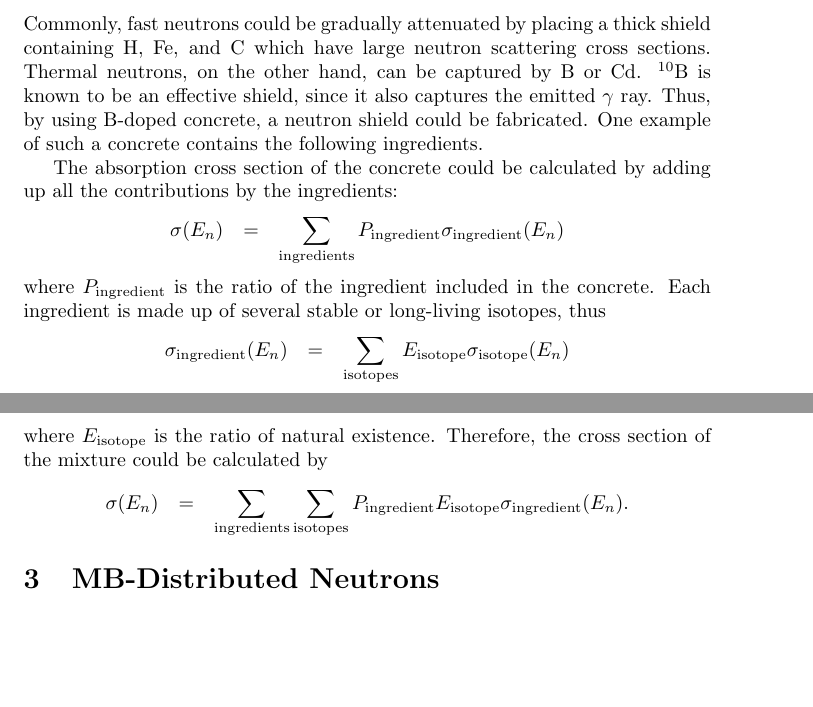
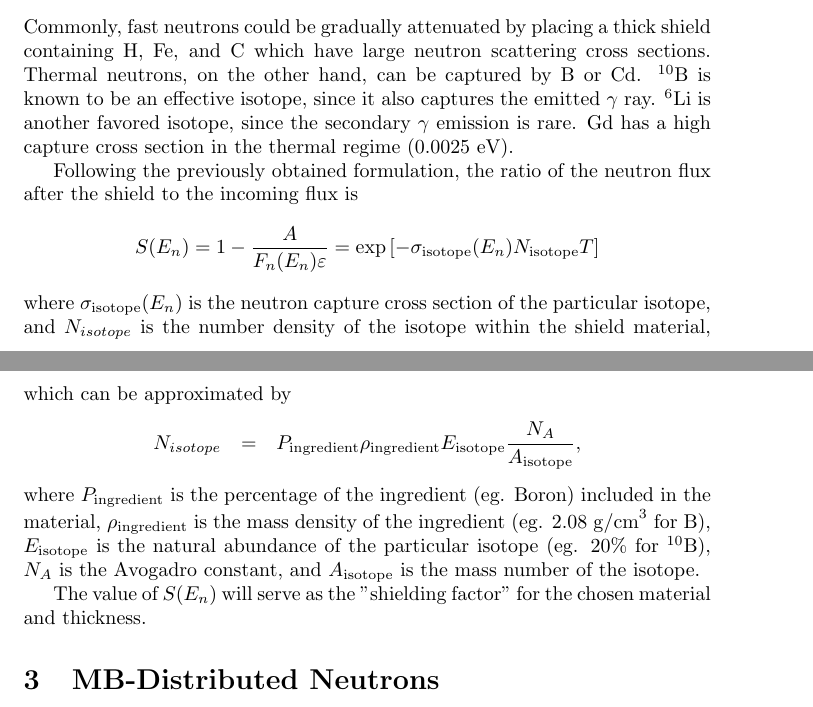
Before and after one commit to naoya-ozawa/flux_estimation, a LaTeX document (flux.tex): two parts of pages 3 and 4 of 4 before the commit and two parts of pages 3 and 4 of 5 after it, joined at a grey line, cut so that both start at the same text, the shorter picture padded with empty space. Compiled offline with pdfLaTeX.

Commit message:
[add] details for shield material calculation #2

```diff
--- a/flux.tex
+++ b/flux.tex
@@ -87,22 +87,24 @@ The code "flux.cpp" calculates the expected neutron flux during the beam irradia
 
 \section{Neutron Shielding}
 
-Commonly, fast neutrons could be gradually attenuated by placing a thick shield containing H, Fe, and C which have large neutron scattering cross sections. Thermal neutrons, on the other hand, can be captured by B or Cd. $^{10}$B is known to be an effective shield, since it also captures the emitted $\gamma$ ray. Thus, by using B-doped concrete, a neutron shield could be fabricated. One example of such a concrete contains the following ingredients.
+Commonly, fast neutrons could be gradually attenuated by placing a thick shield containing H, Fe, and C which have large neutron scattering cross sections. Thermal neutrons, on the other hand, can be captured by B or Cd. $^{10}$B is known to be an effective isotope, since it also captures the emitted $\gamma$ ray. ${}^{6}{\rm Li}$ is another favored isotope, since the secondary $\gamma$ emission is rare. Gd has a high capture cross section in the thermal regime (0.0025 eV).
 
+Following the previously obtained formulation, the ratio of the neutron flux after the shield to the incoming flux is
+$$
+    S(E_n) = 1 - \frac{A}{F_n(E_n)\varepsilon} = \exp{\left[ -\sigma_{\rm isotope}(E_n) N_{\rm isotope} T \right]}
+$$
+where $\sigma_{\rm isotope}(E_n)$ is the neutron capture cross section of the particular isotope, and $N_{isotope}$ is the number density of the isotope within the shield material,
+which can be approximated by
+\begin{eqnarray*}
+N_{isotope} & = & P_{\rm ingredient} \rho_{\rm ingredient} E_{\rm isotope} \frac{N_A}{A_{\rm isotope}} ,
+\end{eqnarray*}
+where $P_{\rm ingredient}$ is the percentage of the ingredient (eg. Boron) included in the material,
+$\rho_{\rm ingredient}$ is the mass density of the ingredient (eg. $2.08~{\rm g/cm}^3$ for B),
+$E_{\rm isotope}$ is the natural abundance of the particular isotope (eg. 20\% for ${}^{10}{\rm B}$),
+$N_A$ is the Avogadro constant, and $A_{\rm isotope}$ is the mass number of the isotope.
 
+The value of $S(E_n)$ will serve as the "shielding factor" for the chosen material and thickness.
 
-The absorption cross section of the concrete could be calculated by adding up all the contributions by the ingredients:
-\begin{eqnarray*}
-\sigma(E_n) & = & \sum_{{\rm ingredients}} P_{{\rm ingredient}} \sigma_{{\rm ingredient}}(E_n)
-\end{eqnarray*}
-where $P_{{\rm ingredient}}$ is the ratio of the ingredient included in the concrete. Each ingredient is made up of several stable or long-living isotopes, thus
-\begin{eqnarray*}
-\sigma_{{\rm ingredient}}(E_n) & = & \sum_{{\rm isotopes}} E_{{\rm isotope}} \sigma_{{\rm isotope}}(E_n)
-\end{eqnarray*}
-where $E_{{\rm isotope}}$ is the ratio of natural existence. Therefore, the cross section of the mixture could be calculated by
-\begin{eqnarray*}
-\sigma(E_n) & = & \sum_{{\rm ingredients}} \sum_{{\rm isotopes}} P_{{\rm ingredient}} E_{{\rm isotope}} \sigma_{{\rm ingredient}}(E_n) .
-\end{eqnarray*}
 
 
 \section{MB-Distributed Neutrons}
```
Also changed, not shown: LaTexOUT/flux.pdf (added), flux.pdf (deleted).
